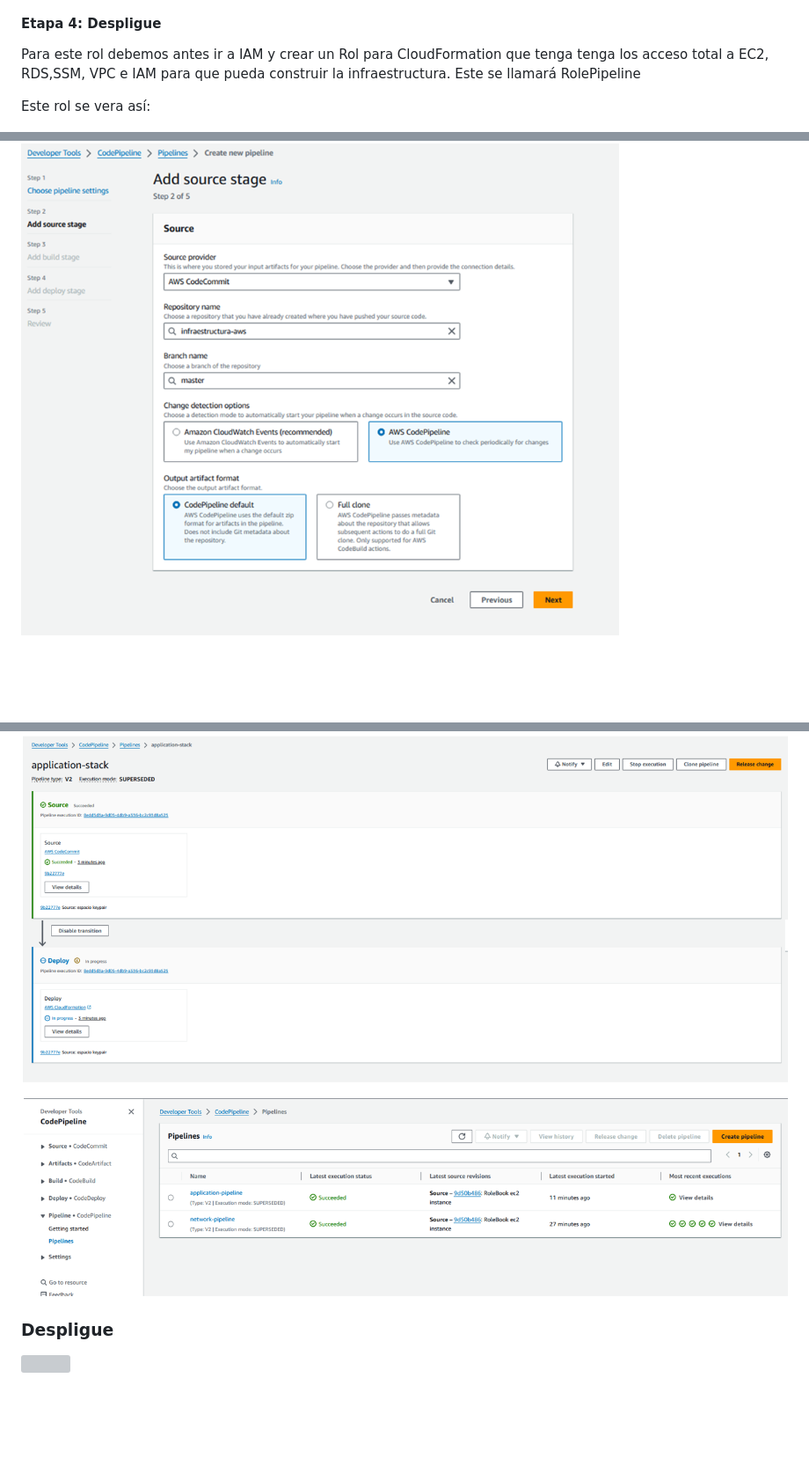
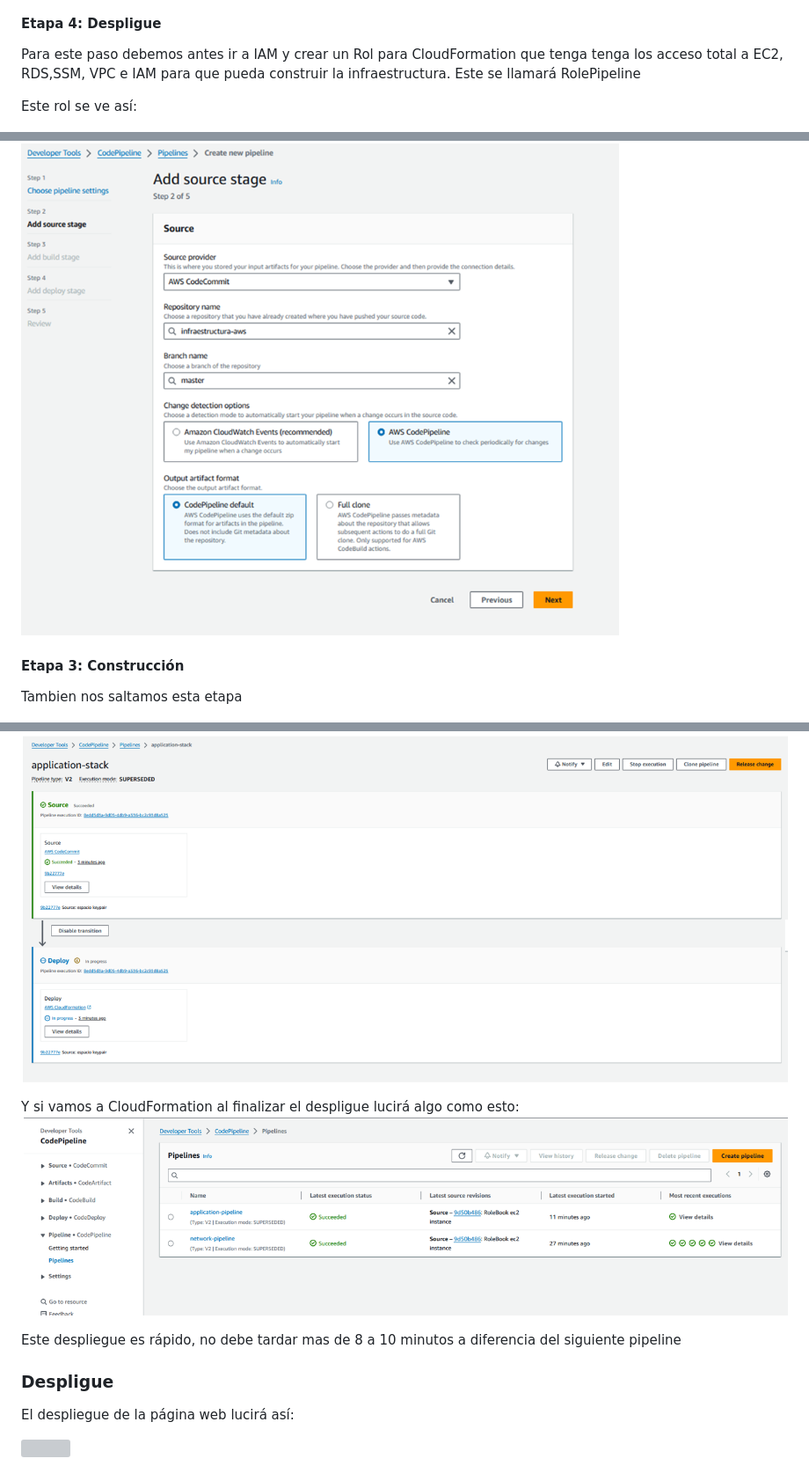
Before and after one commit to NicolasRojas1/bootcamp-talentotech, a Markdown page: README.md, 3 parts joined by grey strips. Shown at 88% size. GitHub-like rendering; blank space fills up the shorter version; grey boxes are pictures that could not be loaded.

```diff
--- a/README.md
+++ b/README.md
@@ -110,9 +110,9 @@ Esta configuración lucirá asi:
 
  #### Etapa 4: Despligue
 
-Para este rol debemos antes ir a IAM y crear un Rol para CloudFormation que tenga tenga los acceso total a EC2, RDS,SSM, VPC e IAM para que pueda construir la infraestructura. Este se llamará RolePipeline
+Para este paso debemos antes ir a IAM y crear un Rol para CloudFormation que tenga tenga los acceso total a EC2, RDS,SSM, VPC e IAM para que pueda construir la infraestructura. Este se llamará RolePipeline
 
-Este rol se vera así:
+Este rol se ve así:
 
 ![](img/RolPipeline.png)
 
@@ -148,4 +169,7 @@ Este  despliegue es rápido, no debe tardar mas de 2 o 3 minutos a diferencia de
 ![](img/network_pipeline_settings2.png)
+
+ #### Etapa 3: Construcción
+  Tambien nos saltamos esta etapa
 
 ![](img/network_pipeline_settings3_skip.png)
 
@@ -154,8 +199,13 @@ Este  despliegue es rápido, no debe tardar mas de 2 o 3 minutos a diferencia de
 ![](img/app_pipeline_release.png)
 
+Y si vamos a CloudFormation al finalizar el despligue lucirá algo como esto:
 ![](img/webpage_total_deploy.png)
 
+Este  despliegue es rápido, no debe tardar mas de 8 a 10 minutos a diferencia del siguiente pipeline
+
 ### Despligue
+
+El despliegue de la página web lucirá así:
 
 ![](img/prueba_pagina.png)
 
```
Also changed, not shown: other parts of README.md (+46 -4 lines).
